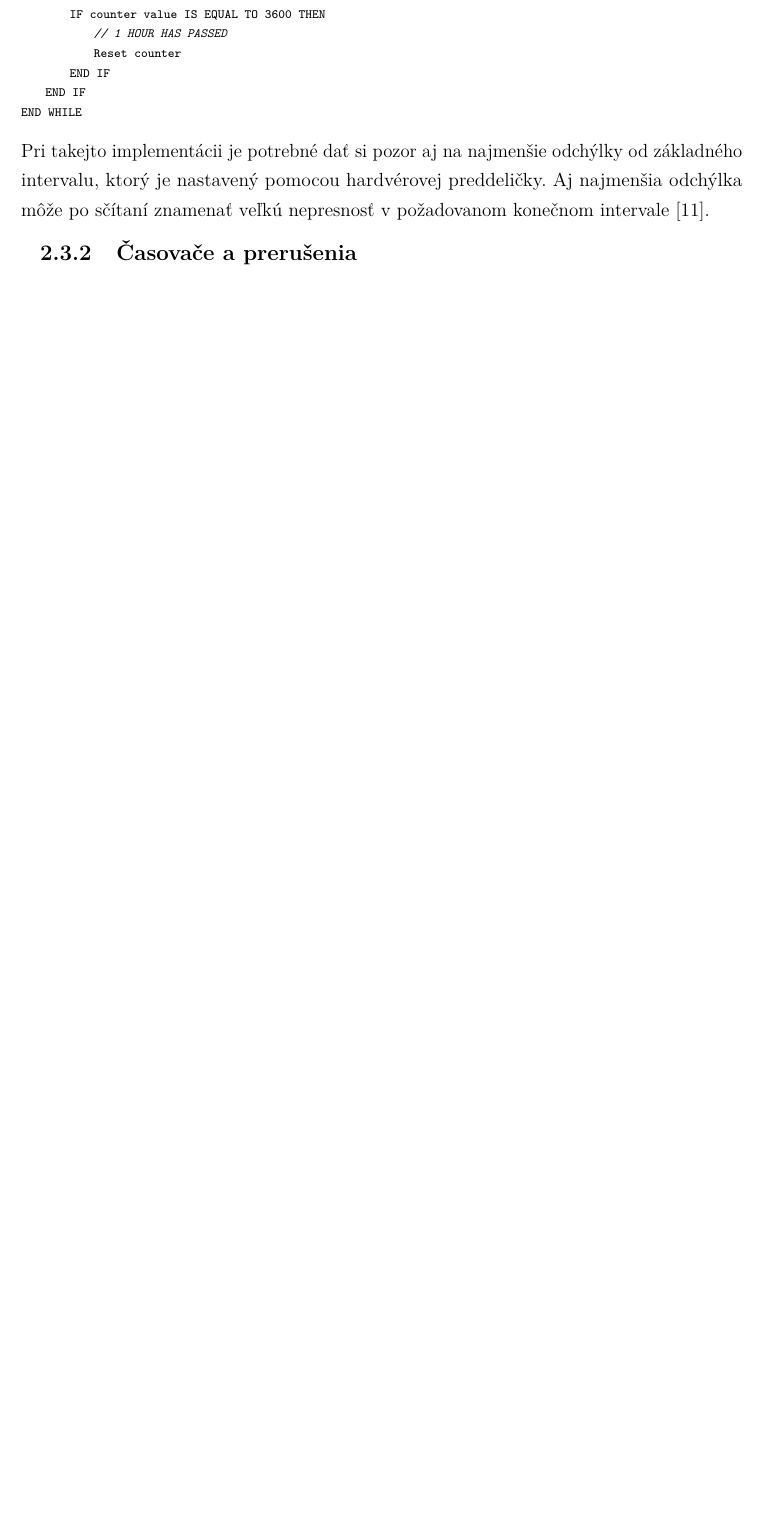
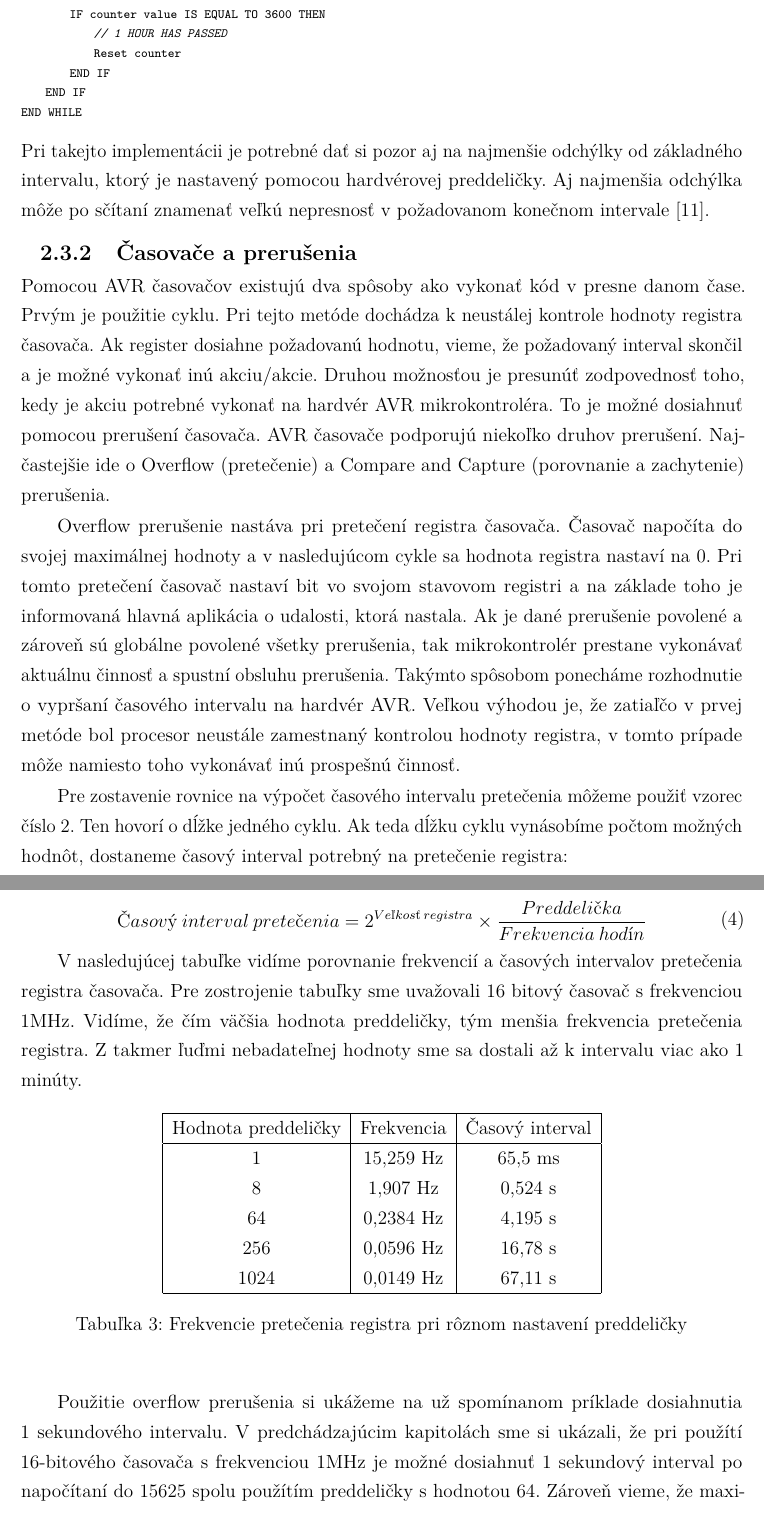
Before and after one commit to trojanmartin/event-driven-arduino, a LaTeX thesis (docs/diplomovka.tex, which reads docs/includes/timers.tex): part of page 18 of 34 before the commit and two parts of pages 18 and 19 of 36 after it, the two joined at a grey line, cut so that both start at the same text, the shorter picture padded with empty space. Compiled offline with pdfLaTeX.

Commit message:
feat: timers and interrupts

```diff
--- a/docs/includes/timers.tex
+++ b/docs/includes/timers.tex
@@ -125,6 +134,51 @@ WHILE forever
     END IF
 END WHILE
 \end{lstlisting}
-Pri takejto implementácii je potrebné dať si pozor aj na najmenšie odchýlky od základného intervalu, ktorý je nastavený pomocou hardvérovej preddeličky. Aj najmenšia odchýlka môže po sčítaní znamenať veľkú nepresnosť v požadovanom konečnom intervale \cite{cameraNewbieGuideAVR2015}.
+Pri takejto implementácii je potrebné dať si pozor aj na najmenšie odchýlky od základného intervalu, ktorý je nastavený pomocou hardvérovej preddeličky.
+Aj najmenšia odchýlka môže po sčítaní znamenať veľkú nepresnosť v požadovanom konečnom intervale \cite{cameraNewbieGuideAVR2015}.
 
 \subsubsection{Časovače a prerušenia}
+Pomocou AVR časovačov existujú dva spôsoby ako vykonať kód v presne danom čase. Prvým je použitie cyklu.
+Pri tejto metóde dochádza k neustálej kontrole hodnoty registra časovača. Ak register dosiahne požadovanú hodnotu, vieme, že požadovaný interval skončil
+a je možné vykonať inú akciu/akcie. Druhou možnosťou je presunúť zodpovednosť toho, kedy je akciu potrebné vykonať na hardvér AVR mikrokontroléra.
+To je možné dosiahnuť pomocou prerušení časovača. AVR časovače podporujú niekoľko druhov prerušení.
+Najčastejšie ide o Overflow (pretečenie) a Compare and Capture (porovnanie a zachytenie) prerušenia. \par
+Overflow prerušenie nastáva pri pretečení registra časovača. Časovač napočíta do svojej maximálnej hodnoty a v nasledujúcom cykle sa hodnota registra nastaví na 0.
+Pri tomto pretečení časovač nastaví bit vo svojom stavovom registri a na základe toho je informovaná hlavná aplikácia o udalosti, ktorá nastala. Ak je dané prerušenie
+povolené a zároveň sú globálne povolené všetky prerušenia, tak mikrokontrolér prestane vykonávať aktuálnu činnosť a spustní obsluhu prerušenia. Takýmto spôsobom
+ponecháme rozhodnutie o vypršaní časového intervalu na hardvér AVR. Veľkou výhodou je, že zatiaľčo v prvej metóde bol procesor neustále zamestnaný kontrolou
+hodnoty registra, v tomto prípade môže namiesto toho vykonávať inú prospešnú činnosť. \par
+Pre zostavenie rovnice na výpočet časového intervalu pretečenia môžeme použiť vzorec číslo \ref{eq:cycle-length}. Ten hovorí o dĺžke jedného cyklu. Ak teda dĺžku cyklu
+vynásobíme počtom možných hodnôt, dostaneme časový interval potrebný na pretečenie registra:
+
+\begin{equation} \label{eq:overflow-frequency}
+    \begin{aligned}
+        Časový\:interval\:pretečenia =  2^{Veľkosť\:registra}  \times \frac{Preddelička}{Frekvencia\:hodín}
+    \end{aligned}
+\end{equation}
+
+V nasledujúcej tabuľke vidíme porovnanie frekvencií a časových intervalov pretečenia registra časovača. Pre zostrojenie tabuľky sme uvažovali 16 bitový časovač
+s frekvenciou 1MHz.  Vidíme, že čím väčšia hodnota preddeličky, tým menšia frekvencia
+pretečenia registra. Z takmer ľuďmi nebadateľnej hodnoty sme sa dostali až k intervalu viac ako 1 minúty.
+
+\begin{table}[!htbp]
+    \begin{center}
+        \begin{tabular}{|c|c|c|}
+            \hline
+            Hodnota preddeličky & Frekvencia & Časový interval \\
+            \hline
+            1                   & 15,259 Hz  & 65,5 ms         \\
+            8                   & 1,907 Hz   & 0,524 s         \\
+            64                  & 0,2384 Hz  & 4,195 s         \\
+            256                 & 0,0596 Hz  & 16,78 s         \\
+            1024                & 0,0149 Hz  & 67,11 s         \\
+            \hline
+        \end{tabular}
+        \caption{Frekvencie pretečenia registra pri rôznom nastavení preddeličky}
+        \label{table:overflow-frequency}
+    \end{center}
+\end{table}
+
+Použitie overflow prerušenia si ukážeme na už spomínanom príklade dosiahnutia 1 sekundového intervalu. V predchádzajúcim kapitolách sme si ukázali,
+že pri použítí 16-bitového časovača s frekvenciou 1MHz je možné dosiahnuť 1 sekundový interval po napočítaní do 15625 spolu použítím preddeličky s hodnotou 64.
+Zároveň vieme, že maximálna hodnota registra je 65535 a pri následnom pretečení nastane prerušenie. Vieme teda že ak časovač dosiahne maximálnu hodnotu registra každú
```
Also changed, not shown: docs/includes/timers.tex (71 more changed lines).
